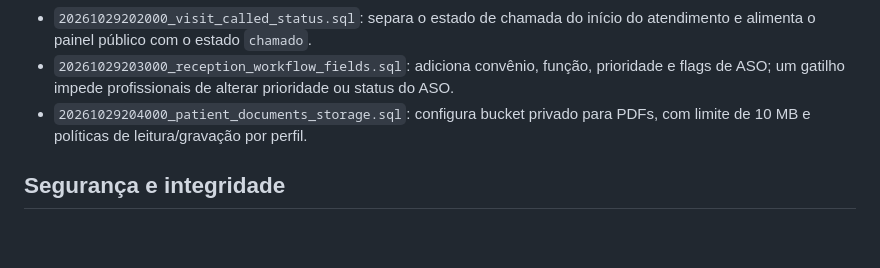
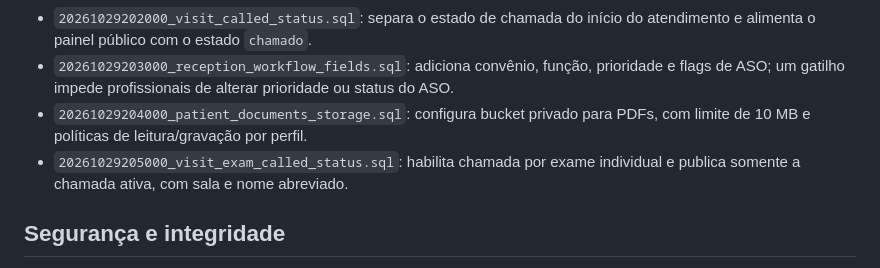
Before and after one commit to danielmarkpsn-pixel/FAVMED, a Markdown page: online/README.md, the part around the change. GitHub-like rendering; blank space fills up the shorter version.

Commit message:
docs(favmed-online): documentar chamada por exame individual

```diff
--- a/online/README.md
+++ b/online/README.md
@@ -37,6 +37,7 @@ O histórico remoto contém migrações antigas cujos SQLs iniciais não estão
 - `20261029202000_visit_called_status.sql`: separa o estado de chamada do início do atendimento e alimenta o painel público com o estado `chamado`.
 - `20261029203000_reception_workflow_fields.sql`: adiciona convênio, função, prioridade e flags de ASO; um gatilho impede profissionais de alterar prioridade ou status do ASO.
 - `20261029204000_patient_documents_storage.sql`: configura bucket privado para PDFs, com limite de 10 MB e políticas de leitura/gravação por perfil.
+- `20261029205000_visit_exam_called_status.sql`: habilita chamada por exame individual e publica somente a chamada ativa, com sala e nome abreviado.
 
 ## Segurança e integridade
 
```
